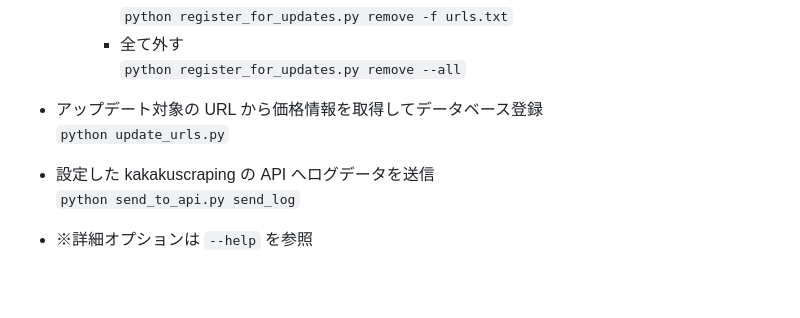
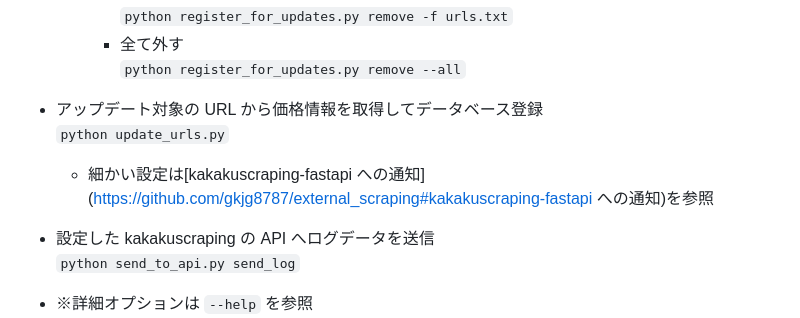
Before and after one commit to gkjg8787/search2kakaku, a Markdown page: README.md, the part around one of its changes. Drawn GitHub-style; blank space fills up the shorter version.

```diff
--- a/README.md
+++ b/README.md
@@ -36,6 +36,7 @@
     - アップデート対象から除外<br>`python register_for_updates.py remove -f urls.txt`
     - 全て外す<br>`python register_for_updates.py remove --all`
 - アップデート対象の URL から価格情報を取得してデータベース登録<br>`python update_urls.py`
+  - 細かい設定は[kakakuscraping-fastapi への通知](https://github.com/gkjg8787/external_scraping#kakakuscraping-fastapi への通知)を参照
 - 設定した kakakuscraping の API へログデータを送信<br>`python send_to_api.py send_log`
 - ※詳細オプションは `--help` を参照
 
```
Also changed, not shown: other parts of README.md (+1 -1 lines).
